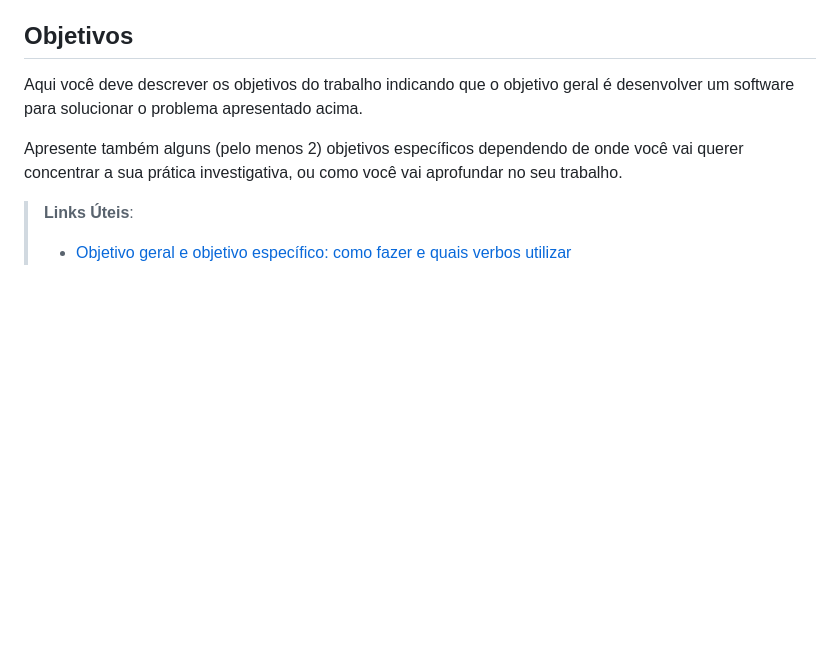
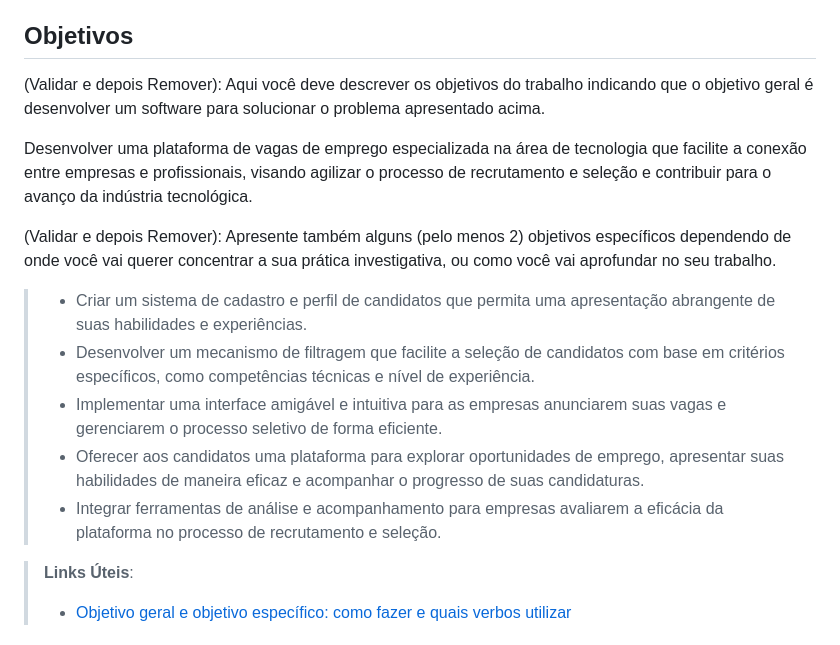
Before and after one commit to ICEI-PUC-Minas-PMV-ADS/pmv-ads-2023-2-e2-proj-int-t5-eixo_2_grupo_5, a Markdown page: docs/01-Documentação de Contexto.md, the part around the change. Rendered like a GitHub page; blank space fills up the shorter version.

```diff
--- a/docs/01-Documentação de Contexto.md
+++ b/docs/01-Documentação de Contexto.md
@@ -16,9 +16,18 @@ Nesse momento, o grupo pode optar por fazer uso  de ferramentas como Design Thin
 
 ## Objetivos
 
-Aqui você deve descrever os objetivos do trabalho indicando que o objetivo geral é desenvolver um software para solucionar o problema apresentado acima.
+(Validar e depois Remover): Aqui você deve descrever os objetivos do trabalho indicando que o objetivo geral é desenvolver um software para solucionar o problema apresentado acima.
 
-Apresente também alguns (pelo menos 2) objetivos específicos dependendo de onde você vai querer concentrar a sua prática investigativa, ou como você vai aprofundar no seu trabalho.
+Desenvolver uma plataforma de vagas de emprego especializada na área de tecnologia que facilite a conexão entre empresas e profissionais, visando agilizar o processo de recrutamento e seleção e contribuir para o avanço da indústria tecnológica.
+
+(Validar e depois Remover): Apresente também alguns (pelo menos 2) objetivos específicos dependendo de onde você vai querer concentrar a sua prática investigativa, ou como você vai aprofundar no seu trabalho.
+
+> - Criar um sistema de cadastro e perfil de candidatos que permita uma apresentação abrangente de suas habilidades e experiências.
+> - Desenvolver um mecanismo de filtragem que facilite a seleção de candidatos com base em critérios específicos, como competências técnicas e nível de experiência.
+> - Implementar uma interface amigável e intuitiva para as empresas anunciarem suas vagas e gerenciarem o processo seletivo de forma eficiente.
+> - Oferecer aos candidatos uma plataforma para explorar oportunidades de emprego, apresentar suas habilidades de maneira eficaz e acompanhar o progresso de suas candidaturas.
+> - Integrar ferramentas de análise e acompanhamento para empresas avaliarem a eficácia da plataforma no processo de recrutamento e seleção.
+
 
 > **Links Úteis**:
 > - [Objetivo geral e objetivo específico: como fazer e quais verbos utilizar](https://blog.mettzer.com/diferenca-entre-objetivo-geral-e-objetivo-especifico/)
```
